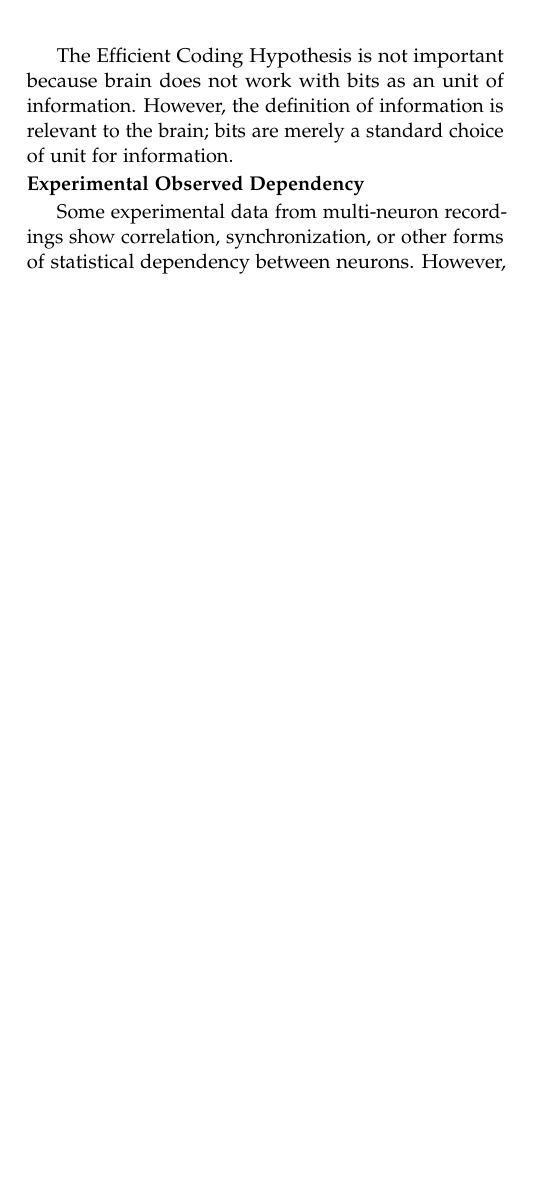
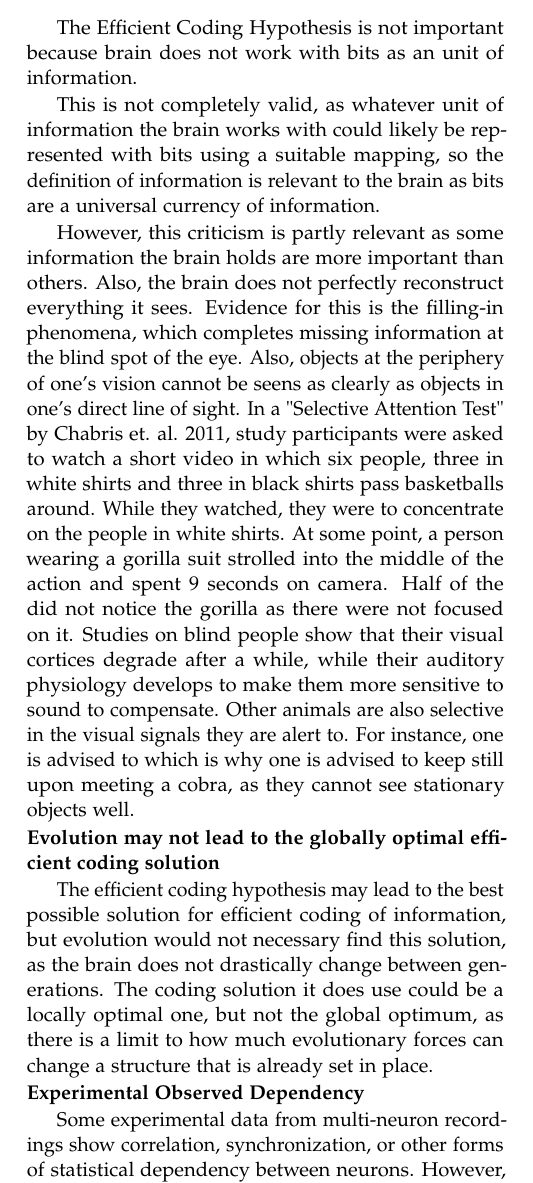
Before and after one commit to lkloh/efficient-coding-info-theory, a LaTeX paper (latex-code/scribe.tex): part of one column of page 3 of 6 before the commit and part of one column of page 3 of 7 after it, cut so that both start at the same text, the shorter picture padded with empty space. Compiled offline with pdfLaTeX.

Commit message:
criticism in class

```diff
--- a/latex-code/scribe.tex
+++ b/latex-code/scribe.tex
@@ -196,7 +196,15 @@ Firstly, Simoncelli suggests that the efficient coding of visual information is
 
 \noindent\textbf{Relevance of Information Theory}
 
-The Efficient Coding Hypothesis is not important because brain does not work with bits as an unit of information. However, the definition of information is relevant to the brain; bits are merely a standard choice of unit for information.
+The Efficient Coding Hypothesis is not important because brain does not work with bits as an unit of information.
+
+This is not completely valid, as whatever unit of information the brain works with could likely be represented with bits using a suitable mapping, so the definition of information is relevant to the brain as bits are a universal currency of information.
+
+However, this criticism is partly relevant as some information the brain holds are more important than others. Also, the brain does not perfectly reconstruct everything it sees. Evidence for this is the filling-in phenomena, which completes missing information at the blind spot of the eye. Also, objects at the periphery of one's vision cannot be seens as clearly as objects in one's direct line of sight. In a "Selective Attention Test" by Chabris et. al. 2011, study participants were asked to watch a short video in which six people, three in white shirts and three in black shirts pass basketballs around. While they watched, they were to concentrate on the people in white shirts. At some point, a person wearing a  gorilla suit strolled into the middle of the action and spent 9 seconds on camera. Half of the did not notice the gorilla as there were not focused on it. Studies on blind people show that their visual cortices degrade after a while, while their auditory physiology develops to make them more sensitive to sound to compensate. Other animals are also selective in the visual signals they are alert to. For instance, one is advised to which is why one is advised to keep still upon meeting a cobra, as they cannot see stationary objects well.
+
+\noindent\textbf{Evolution may not lead to the globally optimal efficient coding solution}
+
+The efficient coding hypothesis may lead to the best possible solution for efficient coding of information, but evolution would not necessary find this solution, as the brain does not drastically change between generations. The coding solution it does use could be a locally optimal one, but not the global optimum, as there is a limit to how much evolutionary forces can change a structure that is already set in place.
 
 \noindent\textbf{Experimental Observed Dependency}
 
@@ -368,6 +376,10 @@ Vinje W.~E., Gallant J.~L. (2000).
 \newblock Sparse coding and decorrelation in primary visual cortex during natural vision
 \newblock {\em Science 2000}, 287:1273-1276.
 
+\bibitem[Chabris et. al. 2011]
+Chabris C.~F., Daniel J.~S. (2011).
+\newblock The invisible gorilla: And other ways our intuitions deceive us. \newblock {\em Random House LLC}, 2011.
+
 
 \end{thebibliography}
 
```
Also changed, not shown: latex-code/scribe.pdf, 2 other files.
